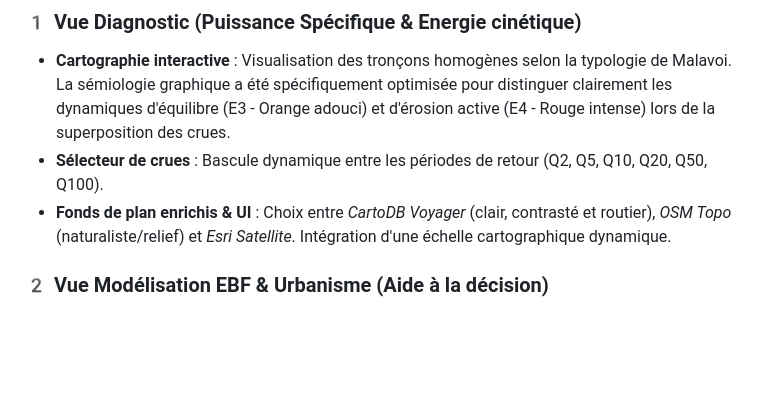
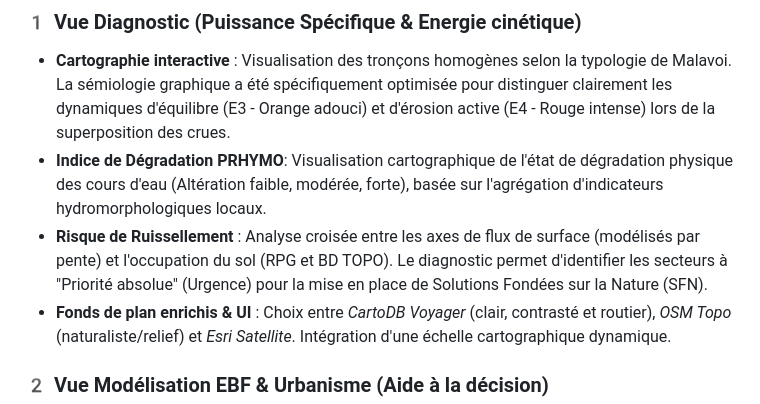
Before and after one commit to Latouane512/BASSIN-DE-LA-HEM-EBF, a Markdown page: README.md, the part around the change. GitHub-like rendering; blank space fills up the shorter version.

```diff
--- a/README.md
+++ b/README.md
@@ -22,7 +22,8 @@ L'application est structurée en deux vues distinctes, accessibles via un menu d
 
 ### 1️ Vue Diagnostic (Puissance Spécifique & Energie cinétique)
 * **Cartographie interactive** : Visualisation des tronçons homogènes selon la typologie de Malavoi. La sémiologie graphique a été spécifiquement optimisée pour distinguer clairement les dynamiques d'équilibre (E3 - Orange adouci) et d'érosion active (E4 - Rouge intense) lors de la superposition des crues.
-* **Sélecteur de crues** : Bascule dynamique entre les périodes de retour (Q2, Q5, Q10, Q20, Q50, Q100).
+*  **Indice de Dégradation PRHYMO**: Visualisation cartographique de l'état de dégradation physique des cours d'eau (Altération faible, modérée, forte), basée sur l'agrégation d'indicateurs hydromorphologiques locaux.
+* **Risque de Ruissellement** : Analyse croisée entre les axes de flux de surface (modélisés par pente) et l'occupation du sol (RPG et BD TOPO). Le diagnostic permet d'identifier les secteurs à "Priorité absolue" (Urgence) pour la mise en place de Solutions Fondées sur la Nature (SFN).
 * **Fonds de plan enrichis & UI** : Choix entre *CartoDB Voyager* (clair, contrasté et routier), *OSM Topo* (naturaliste/relief) et *Esri Satellite*. Intégration d'une échelle cartographique dynamique.
 
 ### 2️ Vue Modélisation EBF & Urbanisme (Aide à la décision)
```
